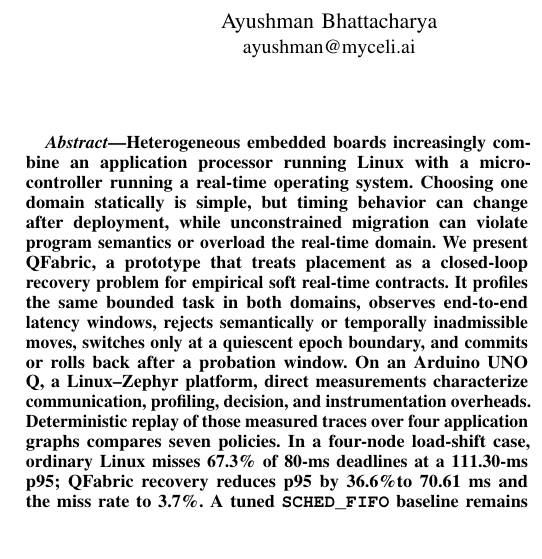
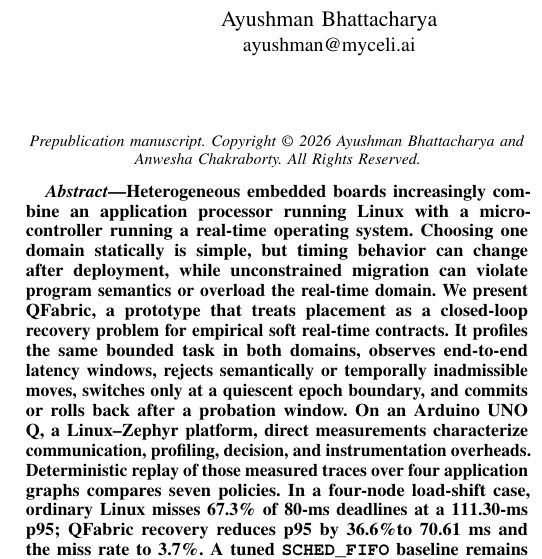
Before and after one commit to Circuit-Overtime/QFabric, a LaTeX paper (paper/qfabric-paper.tex): part of one column of page 1 of 7, cut so that both start at the same text, the shorter picture padded with empty space. Compiled offline with pdfLaTeX.

Commit message:
Polish project overview and protect prepublication manuscript

```diff
--- a/paper/qfabric-paper.tex
+++ b/paper/qfabric-paper.tex
@@ -29,7 +29,7 @@
 \hypersetup{
   pdftitle={QFabric: Contract-Driven Recovery Across a Linux--RTOS Boundary},
   pdfauthor={Ayushman Bhattacharya and Anwesha Chakraborty},
-  pdfsubject={Empirical soft real-time recovery across Linux and RTOS domains},
+  pdfsubject={Prepublication manuscript; copyright 2026 Ayushman Bhattacharya and Anwesha Chakraborty; All Rights Reserved},
   pdfkeywords={heterogeneous embedded systems, Linux, RTOS, timing contracts}
 }
 
@@ -43,6 +43,11 @@
 
 \begin{document}
 \maketitle
+
+\begin{center}
+\footnotesize\textit{Prepublication manuscript. Copyright \textcopyright\ 2026
+Ayushman Bhattacharya and Anwesha Chakraborty. All Rights Reserved.}
+\end{center}
 
 \begin{abstract}
 Heterogeneous embedded boards increasingly combine an application processor
```
Also changed, not shown: docs/releases/v1.0.2.md (+3 -0 lines), CHANGELOG.md, README.md, paper/LICENSE.md (added), paper/README.md, paper/qfabric-paper.pdf, 1 other file.
